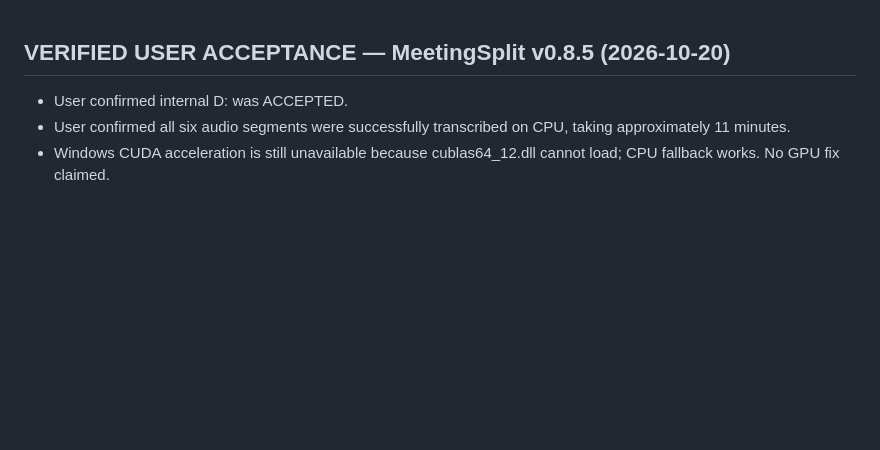
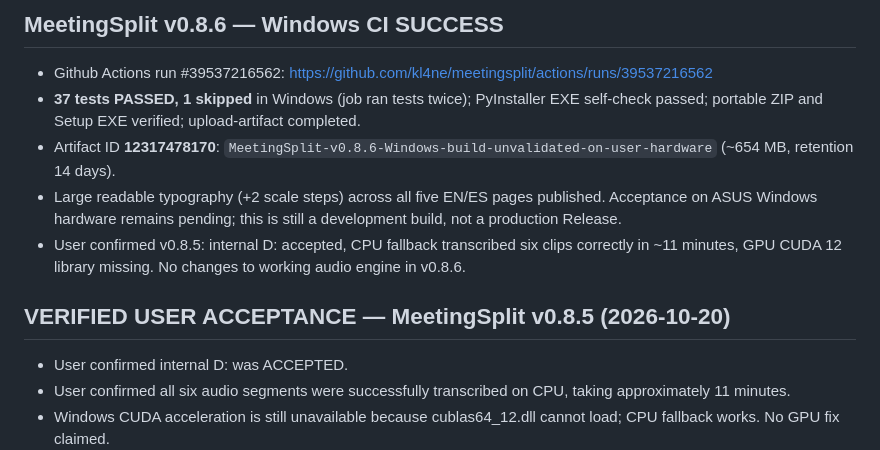
Before and after one commit to kl4ne/meetingsplit, a Markdown page: MASTER_STATUS.md, the part around the change. Rendered like a GitHub page; blank space fills up the shorter version.

Commit message:
docs: checkpoint successful MeetingSplit v0.8.6 Windows CI and ASUS review

```diff
--- a/MASTER_STATUS.md
+++ b/MASTER_STATUS.md
@@ -1,3 +1,10 @@
+## MeetingSplit v0.8.6 — Windows CI SUCCESS
+- Github Actions run #39537216562: https://github.com/kl4ne/meetingsplit/actions/runs/39537216562
+- **37 tests PASSED, 1 skipped** in Windows (job ran tests twice); PyInstaller EXE self-check passed; portable ZIP and Setup EXE verified; upload-artifact completed.
+- Artifact ID **12317478170**: `MeetingSplit-v0.8.6-Windows-build-unvalidated-on-user-hardware` (~654 MB, retention 14 days).
+- Large readable typography (+2 scale steps) across all five EN/ES pages published. Acceptance on ASUS Windows hardware remains pending; this is still a development build, not a production Release.
+- User confirmed v0.8.5: internal D: accepted, CPU fallback transcribed six clips correctly in ~11 minutes, GPU CUDA 12 library missing. No changes to working audio engine in v0.8.6.
+
 ## VERIFIED USER ACCEPTANCE — MeetingSplit v0.8.5 (2026-10-20)
 - User confirmed internal D: was ACCEPTED.
 - User confirmed all six audio segments were successfully transcribed on CPU, taking approximately 11 minutes.
```
